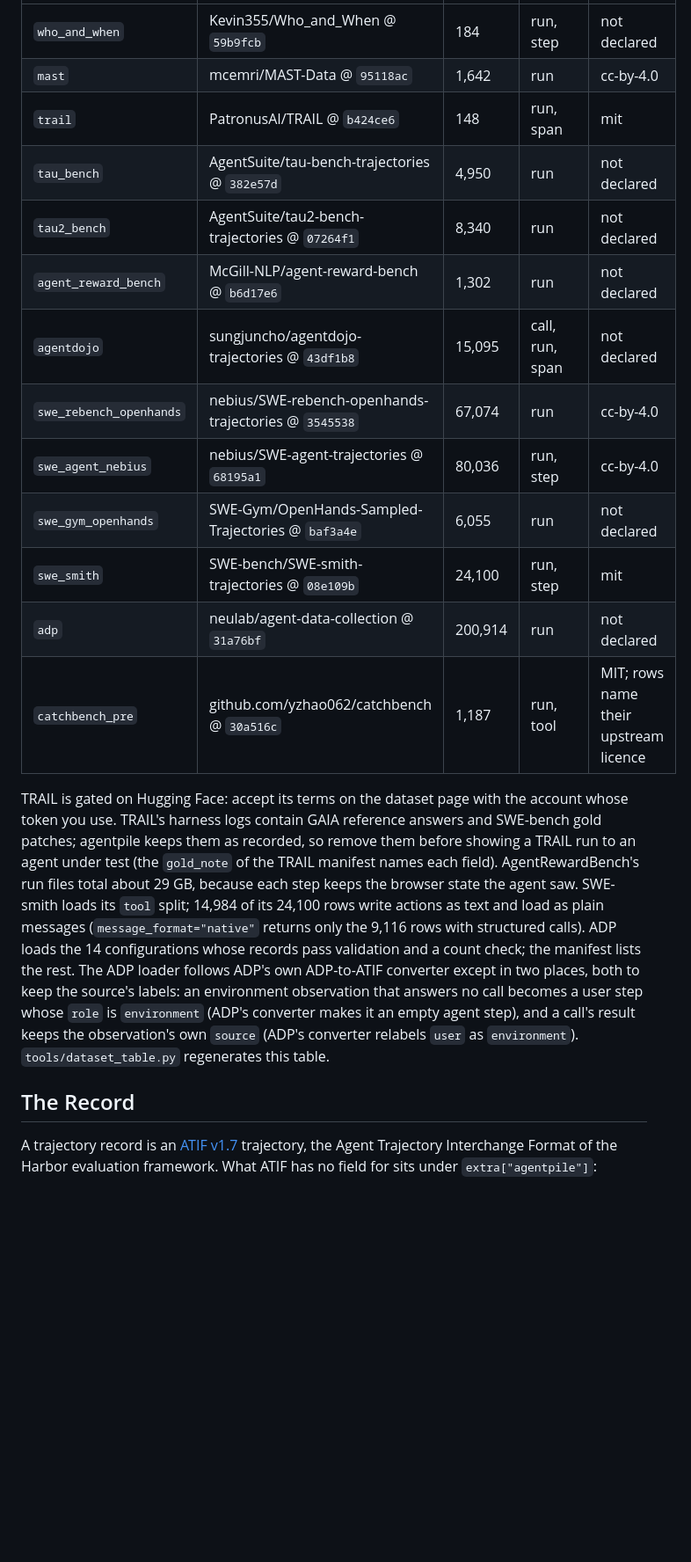
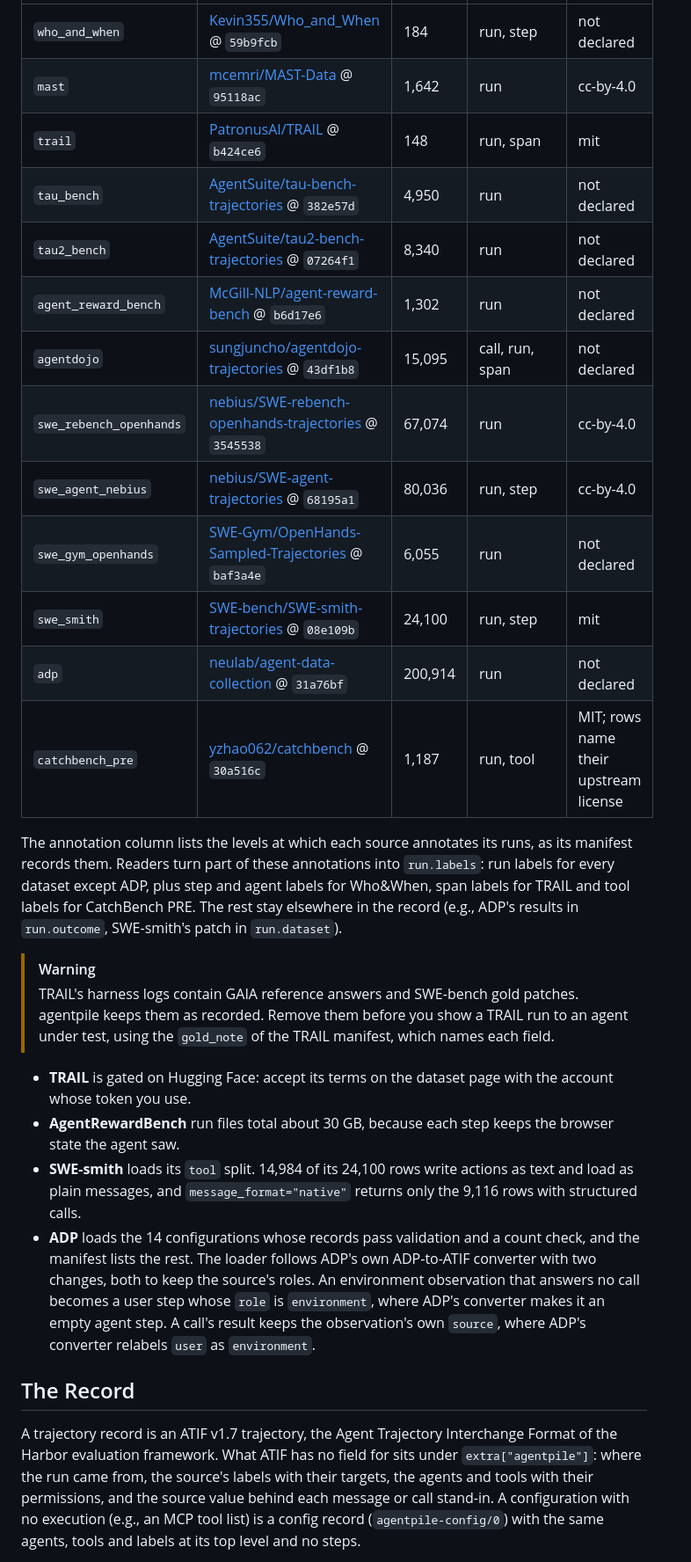
Before and after one commit to yzhao062/agentpile, a Markdown page: README.md, the part around one of its changes. Shown at 88% size. Drawn GitHub-style; blank space fills up the shorter version.

```diff
--- a/README.md
+++ b/README.md
@@ -46,21 +87,29 @@ Each name loads one dataset at the revision shown, and a full load is checked ag
 |---|---|---|---|---|
-| `who_and_when` | Kevin355/Who_and_When @ `59b9fcb` | 184 | run, step | not declared |
-| `mast` | mcemri/MAST-Data @ `95118ac` | 1,642 | run | cc-by-4.0 |
-| `trail` | PatronusAI/TRAIL @ `b424ce6` | 148 | run, span | mit |
-| `tau_bench` | AgentSuite/tau-bench-trajectories @ `382e57d` | 4,950 | run | not declared |
-| `tau2_bench` | AgentSuite/tau2-bench-trajectories @ `07264f1` | 8,340 | run | not declared |
-| `agent_reward_bench` | McGill-NLP/agent-reward-bench @ `b6d17e6` | 1,302 | run | not declared |
-| `agentdojo` | sungjuncho/agentdojo-trajectories @ `43df1b8` | 15,095 | call, run, span | not declared |
-| `swe_rebench_openhands` | nebius/SWE-rebench-openhands-trajectories @ `3545538` | 67,074 | run | cc-by-4.0 |
-| `swe_agent_nebius` | nebius/SWE-agent-trajectories @ `68195a1` | 80,036 | run, step | cc-by-4.0 |
-| `swe_gym_openhands` | SWE-Gym/OpenHands-Sampled-Trajectories @ `baf3a4e` | 6,055 | run | not declared |
-| `swe_smith` | SWE-bench/SWE-smith-trajectories @ `08e109b` | 24,100 | run, step | mit |
-| `adp` | neulab/agent-data-collection @ `31a76bf` | 200,914 | run | not declared |
-| `catchbench_pre` | github.com/yzhao062/catchbench @ `30a516c` | 1,187 | run, tool | MIT; rows name their upstream licence |
+| `who_and_when` | [Kevin355/Who_and_When](https://huggingface.co/datasets/Kevin355/Who_and_When) @ `59b9fcb` | 184 | run, step | not declared |
+| `mast` | [mcemri/MAST-Data](https://huggingface.co/datasets/mcemri/MAST-Data) @ `95118ac` | 1,642 | run | cc-by-4.0 |
+| `trail` | [PatronusAI/TRAIL](https://huggingface.co/datasets/PatronusAI/TRAIL) @ `b424ce6` | 148 | run, span | mit |
+| `tau_bench` | [AgentSuite/tau-bench-trajectories](https://huggingface.co/datasets/AgentSuite/tau-bench-trajectories) @ `382e57d` | 4,950 | run | not declared |
+| `tau2_bench` | [AgentSuite/tau2-bench-trajectories](https://huggingface.co/datasets/AgentSuite/tau2-bench-trajectories) @ `07264f1` | 8,340 | run | not declared |
+| `agent_reward_bench` | [McGill-NLP/agent-reward-bench](https://huggingface.co/datasets/McGill-NLP/agent-reward-bench) @ `b6d17e6` | 1,302 | run | not declared |
+| `agentdojo` | [sungjuncho/agentdojo-trajectories](https://huggingface.co/datasets/sungjuncho/agentdojo-trajectories) @ `43df1b8` | 15,095 | call, run, span | not declared |
+| `swe_rebench_openhands` | [nebius/SWE-rebench-openhands-trajectories](https://huggingface.co/datasets/nebius/SWE-rebench-openhands-trajectories) @ `3545538` | 67,074 | run | cc-by-4.0 |
+| `swe_agent_nebius` | [nebius/SWE-agent-trajectories](https://huggingface.co/datasets/nebius/SWE-agent-trajectories) @ `68195a1` | 80,036 | run, step | cc-by-4.0 |
+| `swe_gym_openhands` | [SWE-Gym/OpenHands-Sampled-Trajectories](https://huggingface.co/datasets/SWE-Gym/OpenHands-Sampled-Trajectories) @ `baf3a4e` | 6,055 | run | not declared |
+| `swe_smith` | [SWE-bench/SWE-smith-trajectories](https://huggingface.co/datasets/SWE-bench/SWE-smith-trajectories) @ `08e109b` | 24,100 | run, step | mit |
+| `adp` | [neulab/agent-data-collection](https://huggingface.co/datasets/neulab/agent-data-collection) @ `31a76bf` | 200,914 | run | not declared |
+| `catchbench_pre` | [yzhao062/catchbench](https://github.com/yzhao062/catchbench) @ `30a516c` | 1,187 | run, tool | MIT; rows name their upstream license |
 
-TRAIL is gated on Hugging Face: accept its terms on the dataset page with the account whose token you use. TRAIL's harness logs contain GAIA reference answers and SWE-bench gold patches; agentpile keeps them as recorded, so remove them before showing a TRAIL run to an agent under test (the `gold_note` of the TRAIL manifest names each field). AgentRewardBench's run files total about 29 GB, because each step keeps the browser state the agent saw. SWE-smith loads its `tool` split; 14,984 of its 24,100 rows write actions as text and load as plain messages (`message_format="native"` returns only the 9,116 rows with structured calls). ADP loads the 14 configurations whose records pass validation and a count check; the manifest lists the rest. The ADP loader follows ADP's own ADP-to-ATIF converter except in two places, both to keep the source's labels: an environment observation that answers no call becomes a user step whose `role` is `environment` (ADP's converter makes it an empty agent step), and a call's result keeps the observation's own `source` (ADP's converter relabels `user` as `environment`). `tools/dataset_table.py` regenerates this table.
+The annotation column lists the levels at which each source annotates its runs, as its manifest records them. Readers turn part of these annotations into `run.labels`: run labels for every dataset except ADP, plus step and agent labels for Who&When, span labels for TRAIL and tool labels for CatchBench PRE. The rest stay elsewhere in the record (e.g., ADP's results in `run.outcome`, SWE-smith's patch in `run.dataset`).
+
+> [!WARNING]
+> TRAIL's harness logs contain GAIA reference answers and SWE-bench gold patches. agentpile keeps them as recorded. Remove them before you show a TRAIL run to an agent under test, using the `gold_note` of the TRAIL manifest, which names each field.
+
+- **TRAIL** is gated on Hugging Face: accept its terms on the dataset page with the account whose token you use.
+- **AgentRewardBench** run files total about 30 GB, because each step keeps the browser state the agent saw.
+- **SWE-smith** loads its `tool` split. 14,984 of its 24,100 rows write actions as text and load as plain messages, and `message_format="native"` returns only the 9,116 rows with structured calls.
+- **ADP** loads the 14 configurations whose records pass validation and a count check, and the manifest lists the rest. The loader follows ADP's own ADP-to-ATIF converter with two changes, both to keep the source's roles. An environment observation that answers no call becomes a user step whose `role` is `environment`, where ADP's converter makes it an empty agent step. A call's result keeps the observation's own `source`, where ADP's converter relabels `user` as `environment`.
 
 ## The Record
 
-A trajectory record is an [ATIF v1.7](https://github.com/harbor-framework/harbor) trajectory, the Agent Trajectory Interchange Format of the Harbor evaluation framework. What ATIF has no field for sits under `extra["agentpile"]`:
+A trajectory record is an ATIF v1.7 trajectory, the Agent Trajectory Interchange Format of the Harbor evaluation framework. What ATIF has no field for sits under `extra["agentpile"]`: where the run came from, the source's labels with their targets, the agents and tools with their permissions, and the source value behind each message or call stand-in. A configuration with no execution (e.g., an MCP tool list) is a config record (`agentpile-config/0`) with the same agents, tools and labels at its top level and no steps.
 
```
Also changed, not shown: other parts of README.md (+79 -20 lines), assets/overview.png (added), 3 other files.
